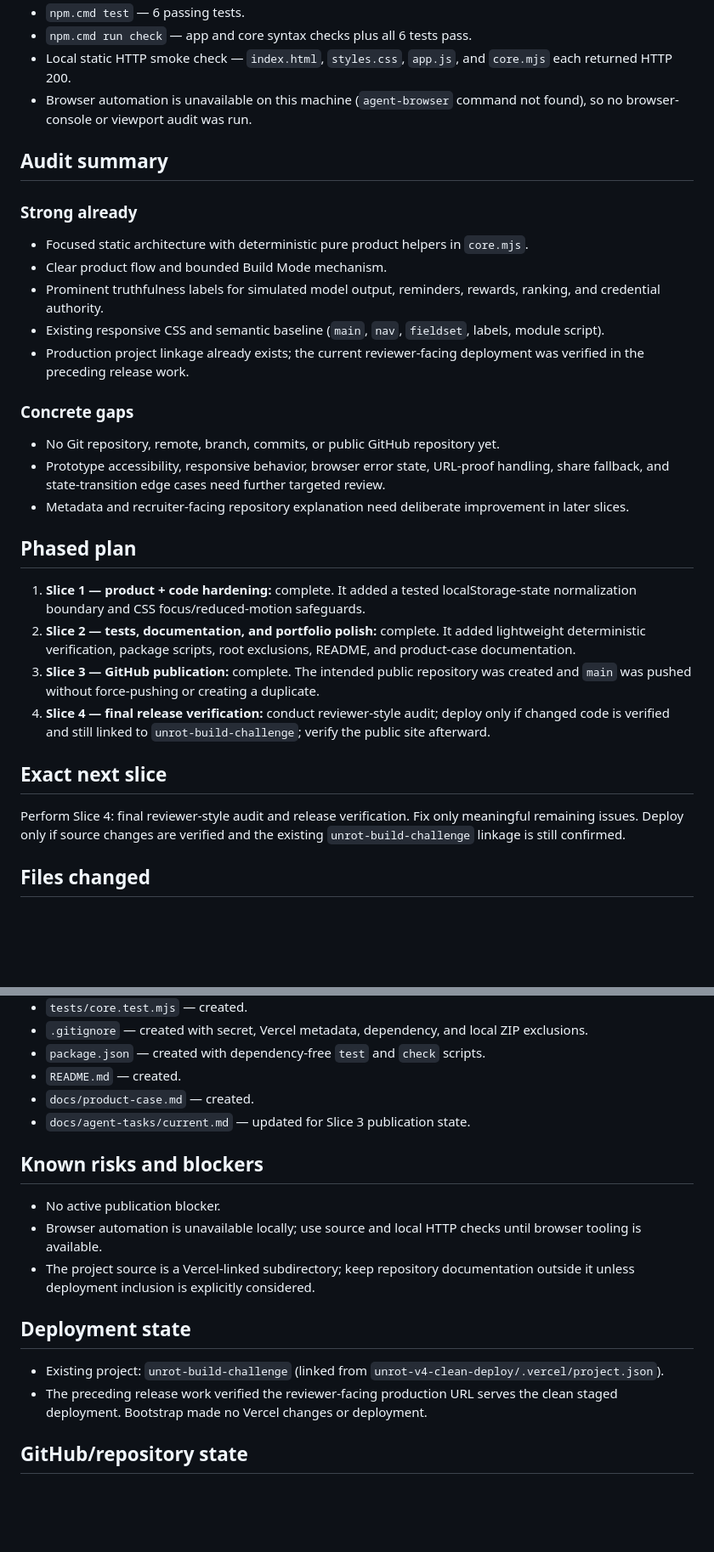
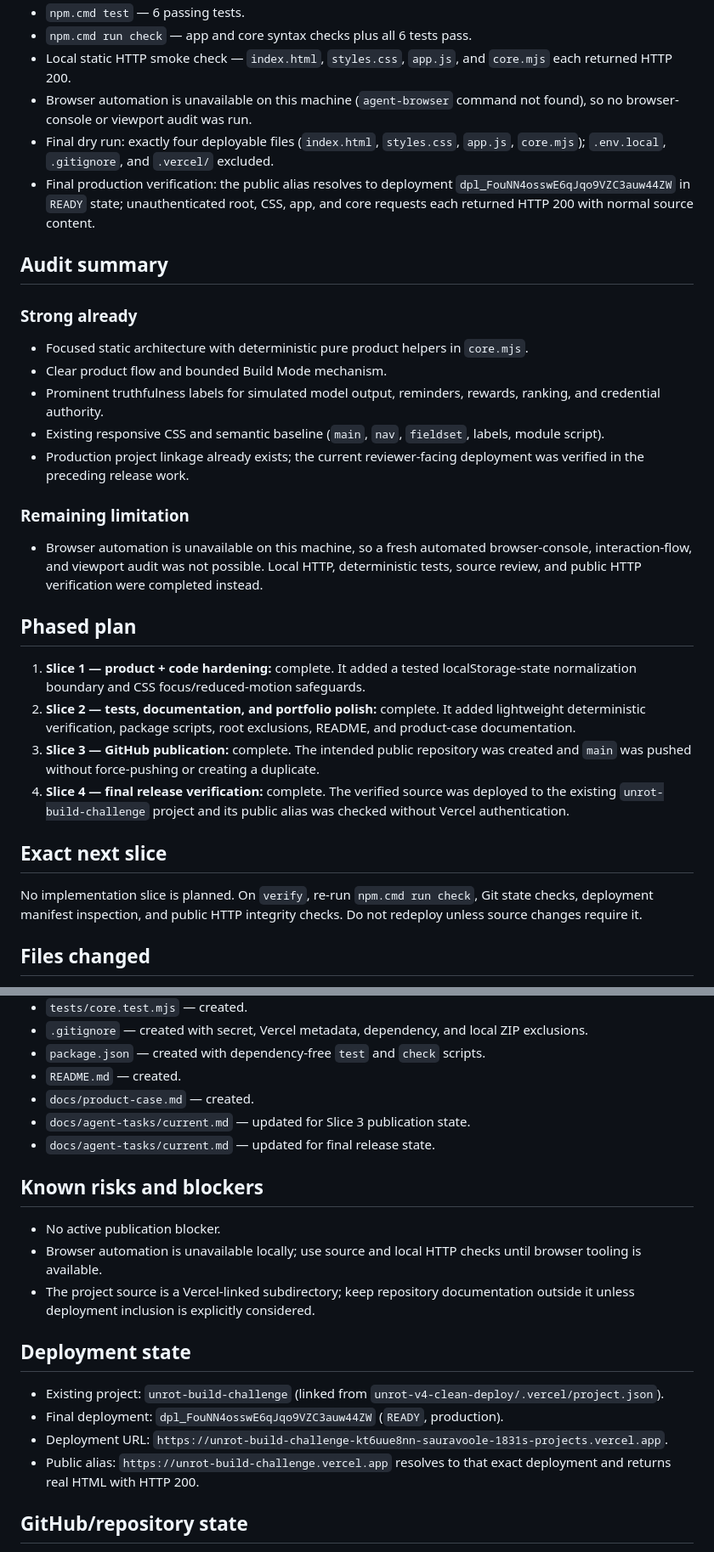
Before and after one commit to sauravoole-ai/unrot-d1-retention-product-case, a Markdown page: docs/agent-tasks/current.md, 2 parts joined by grey strips. Shown at 85% size. GitHub-like rendering; blank space fills up the shorter version.

Commit message:
docs: record final release verification

```diff
--- a/docs/agent-tasks/current.md
+++ b/docs/agent-tasks/current.md
@@ -32,6 +33,8 @@ Slice 3 is complete; Slice 4 is next.
 - `npm.cmd run check` — app and core syntax checks plus all 6 tests pass.
 - Local static HTTP smoke check — `index.html`, `styles.css`, `app.js`, and `core.mjs` each returned HTTP 200.
 - Browser automation is unavailable on this machine (`agent-browser` command not found), so no browser-console or viewport audit was run.
+- Final dry run: exactly four deployable files (`index.html`, `styles.css`, `app.js`, `core.mjs`); `.env.local`, `.gitignore`, and `.vercel/` excluded.
+- Final production verification: the public alias resolves to deployment `dpl_FouNN4osswE6qJqo9VZC3auw44ZW` in `READY` state; unauthenticated root, CSS, app, and core requests each returned HTTP 200 with normal source content.
 
 ## Audit summary
 
@@ -43,22 +46,20 @@ Slice 3 is complete; Slice 4 is next.
 - Existing responsive CSS and semantic baseline (`main`, `nav`, `fieldset`, labels, module script).
 - Production project linkage already exists; the current reviewer-facing deployment was verified in the preceding release work.
 
-### Concrete gaps
+### Remaining limitation
 
-- No Git repository, remote, branch, commits, or public GitHub repository yet.
-- Prototype accessibility, responsive behavior, browser error state, URL-proof handling, share fallback, and state-transition edge cases need further targeted review.
-- Metadata and recruiter-facing repository explanation need deliberate improvement in later slices.
+- Browser automation is unavailable on this machine, so a fresh automated browser-console, interaction-flow, and viewport audit was not possible. Local HTTP, deterministic tests, source review, and public HTTP verification were completed instead.
 
 ## Phased plan
 
 1. **Slice 1 — product + code hardening:** complete. It added a tested localStorage-state normalization boundary and CSS focus/reduced-motion safeguards.
 2. **Slice 2 — tests, documentation, and portfolio polish:** complete. It added lightweight deterministic verification, package scripts, root exclusions, README, and product-case documentation.
 3. **Slice 3 — GitHub publication:** complete. The intended public repository was created and `main` was pushed without force-pushing or creating a duplicate.
-4. **Slice 4 — final release verification:** conduct reviewer-style audit; deploy only if changed code is verified and still linked to `unrot-build-challenge`; verify the public site afterward.
+4. **Slice 4 — final release verification:** complete. The verified source was deployed to the existing `unrot-build-challenge` project and its public alias was checked without Vercel authentication.
 
 ## Exact next slice
 
-Perform Slice 4: final reviewer-style audit and release verification. Fix only meaningful remaining issues. Deploy only if source changes are verified and the existing `unrot-build-challenge` linkage is still confirmed.
+No implementation slice is planned. On `verify`, re-run `npm.cmd run check`, Git state checks, deployment manifest inspection, and public HTTP integrity checks. Do not redeploy unless source changes require it.
 
 ## Files changed
 
@@ -73,6 +74,7 @@ Perform Slice 4: final reviewer-style audit and release verification. Fix only m
 - `README.md` — created.
 - `docs/product-case.md` — created.
 - `docs/agent-tasks/current.md` — updated for Slice 3 publication state.
+- `docs/agent-tasks/current.md` — updated for final release state.
 
 ## Known risks and blockers
 
@@ -83,7 +85,9 @@ Perform Slice 4: final reviewer-style audit and release verification. Fix only m
 ## Deployment state
 
 - Existing project: `unrot-build-challenge` (linked from `unrot-v4-clean-deploy/.vercel/project.json`).
-- The preceding release work verified the reviewer-facing production URL serves the clean staged deployment. Bootstrap made no Vercel changes or deployment.
+- Final deployment: `dpl_FouNN4osswE6qJqo9VZC3auw44ZW` (`READY`, production).
+- Deployment URL: `https://unrot-build-challenge-kt6uue8nn-sauravoole-1831s-projects.vercel.app`.
+- Public alias: `https://unrot-build-challenge.vercel.app` resolves to that exact deployment and returns real HTML with HTTP 200.
 
 ## GitHub/repository state
 
```
Also changed, not shown: other parts of docs/agent-tasks/current.md (+3 -1 lines).
